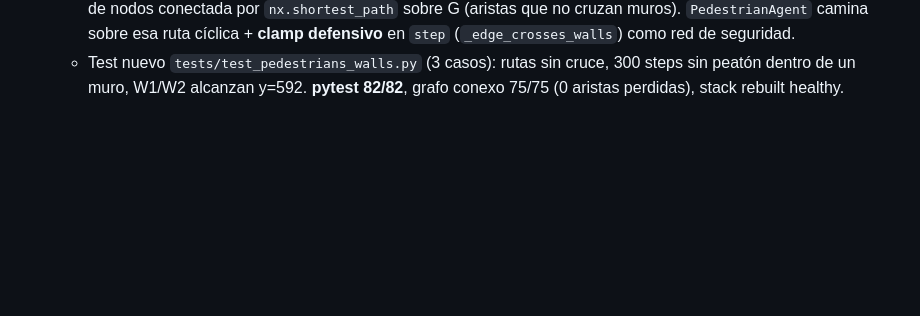
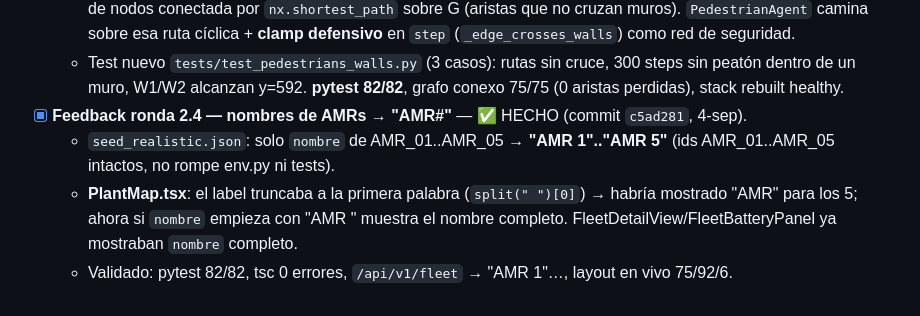
Before and after one commit to Mare1225/NestLink, a Markdown page: tasksR/Tasks_&_Bugs.md, the part around the change. Rendered like a GitHub page; blank space fills up the shorter version.

Commit message:
docs(realistic): registrar ronda 2.4 nombres AMR# (c5ad281)

```diff
--- a/tasksR/Tasks_&_Bugs.md
+++ b/tasksR/Tasks_&_Bugs.md
@@ -43,3 +43,7 @@
   - **BUG (todavía reproducible): los peatones PODÍAN atravesar las paredes.** Causa: `PedestrianAgent.step` se movía en línea recta entre waypoints sin comprobar muros (los AMR usaban el grafo filtrado G, los peatones no).
   - **Fix de raíz:** `ObstacleManager` construye el grafo filtrado G y para cada peatón calcula **ruta segura** = secuencia de nodos conectada por `nx.shortest_path` sobre G (aristas que no cruzan muros). `PedestrianAgent` camina sobre esa ruta cíclica + **clamp defensivo** en `step` (`_edge_crosses_walls`) como red de seguridad.
   - Test nuevo `tests/test_pedestrians_walls.py` (3 casos): rutas sin cruce, 300 steps sin peatón dentro de un muro, W1/W2 alcanzan y=592. **pytest 82/82**, grafo conexo 75/75 (0 aristas perdidas), stack rebuilt healthy.
+- [x] **Feedback ronda 2.4 — nombres de AMRs → "AMR#"** — ✅ HECHO (commit `c5ad281`, 4-sep).
+  - `seed_realistic.json`: solo `nombre` de AMR_01..AMR_05 → **"AMR 1".."AMR 5"** (ids AMR_01..AMR_05 intactos, no rompe env.py ni tests).
+  - **PlantMap.tsx**: el label truncaba a la primera palabra (`split(" ")[0]`) → habría mostrado "AMR" para los 5; ahora si `nombre` empieza con "AMR " muestra el nombre completo. FleetDetailView/FleetBatteryPanel ya mostraban `nombre` completo.
+  - Validado: pytest 82/82, tsc 0 errores, `/api/v1/fleet` → "AMR 1"…, layout en vivo 75/92/6.
```
Also changed, not shown: tasksR/plan_realistic.md (+1 -0 lines).
